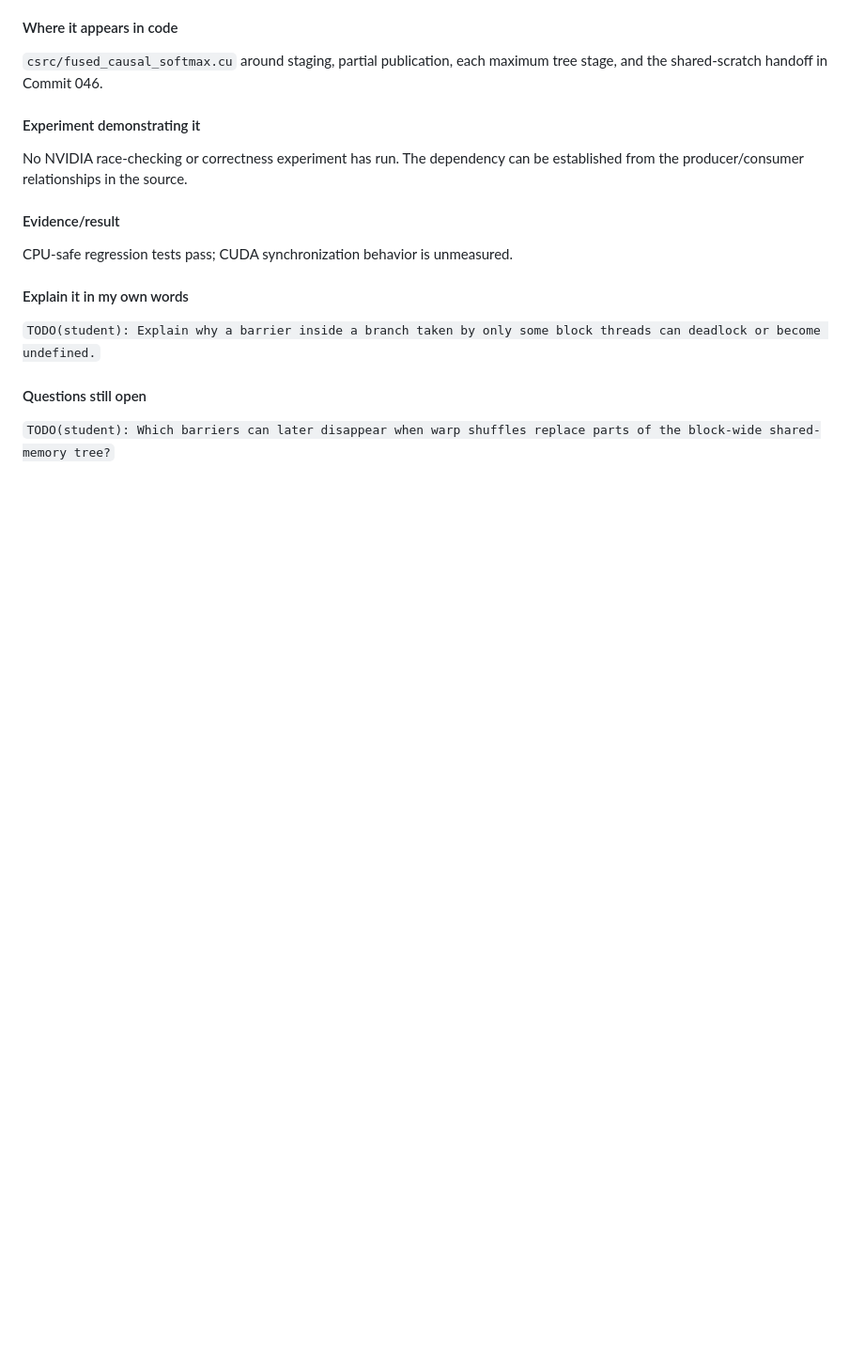
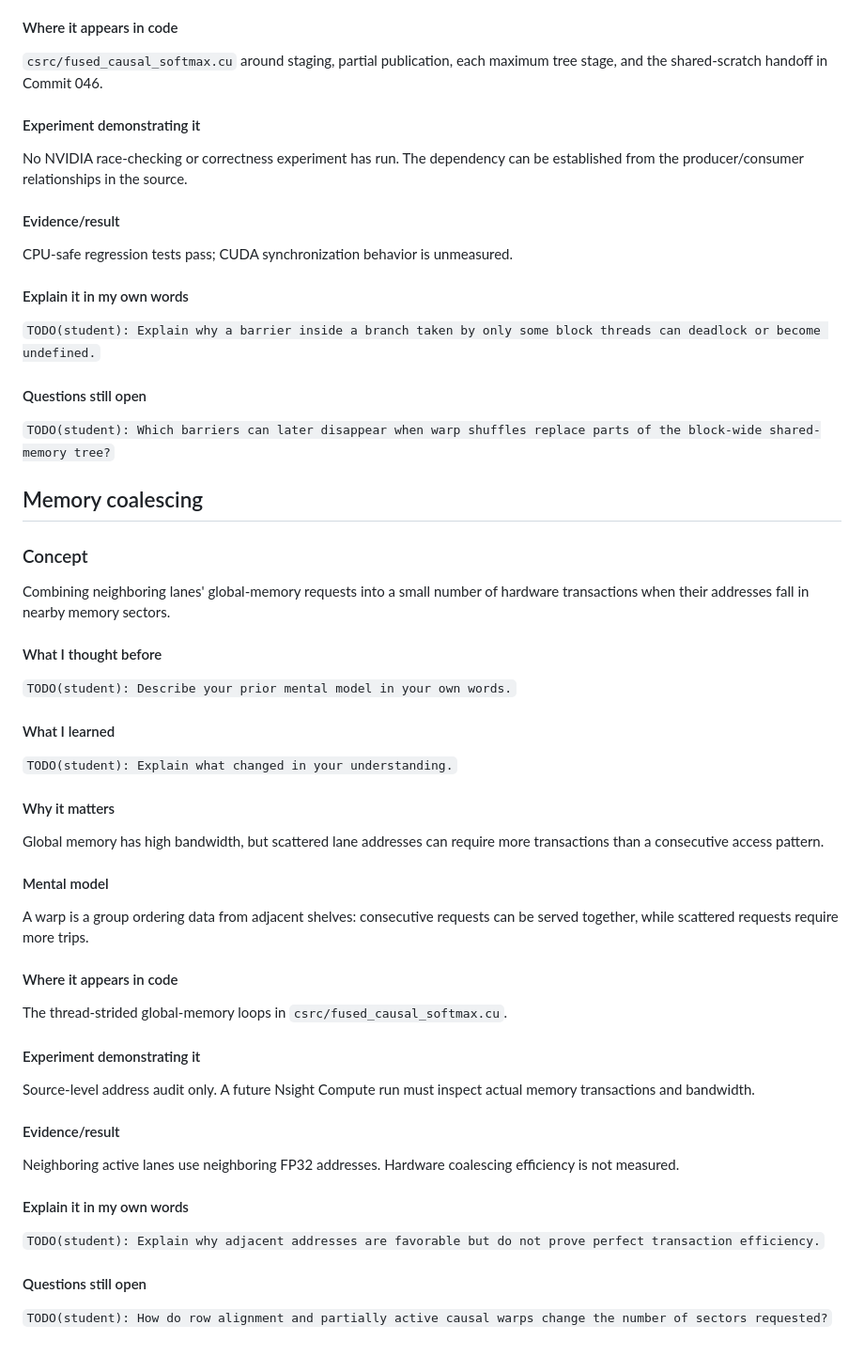
Before and after one commit to Arwin-K/cuda-attention-softmax, a Markdown page: docs/learning_journal.md, the part around the change. Shown at 94% size. Rendered like a GitHub page; blank space fills up the shorter version.

```diff
--- a/docs/learning_journal.md
+++ b/docs/learning_journal.md
@@ -239,3 +239,52 @@ threads can deadlock or become undefined.`
 
 `TODO(student): Which barriers can later disappear when warp shuffles replace
 parts of the block-wide shared-memory tree?`
+
+## Memory coalescing
+
+### Concept
+
+Combining neighboring lanes' global-memory requests into a small number of
+hardware transactions when their addresses fall in nearby memory sectors.
+
+#### What I thought before
+
+`TODO(student): Describe your prior mental model in your own words.`
+
+#### What I learned
+
+`TODO(student): Explain what changed in your understanding.`
+
+#### Why it matters
+
+Global memory has high bandwidth, but scattered lane addresses can require more
+transactions than a consecutive access pattern.
+
+#### Mental model
+
+A warp is a group ordering data from adjacent shelves: consecutive requests can
+be served together, while scattered requests require more trips.
+
+#### Where it appears in code
+
+The thread-strided global-memory loops in `csrc/fused_causal_softmax.cu`.
+
+#### Experiment demonstrating it
+
+Source-level address audit only. A future Nsight Compute run must inspect actual
+memory transactions and bandwidth.
+
+#### Evidence/result
+
+Neighboring active lanes use neighboring FP32 addresses. Hardware coalescing
+efficiency is not measured.
+
+#### Explain it in my own words
+
+`TODO(student): Explain why adjacent addresses are favorable but do not prove
+perfect transaction efficiency.`
+
+#### Questions still open
+
+`TODO(student): How do row alignment and partially active causal warps change
+the number of sectors requested?`
```
Also changed, not shown: WEBSITE_JOURNAL.md (+1 -1 lines), docs/design_journal.md (+63 -0 lines).
